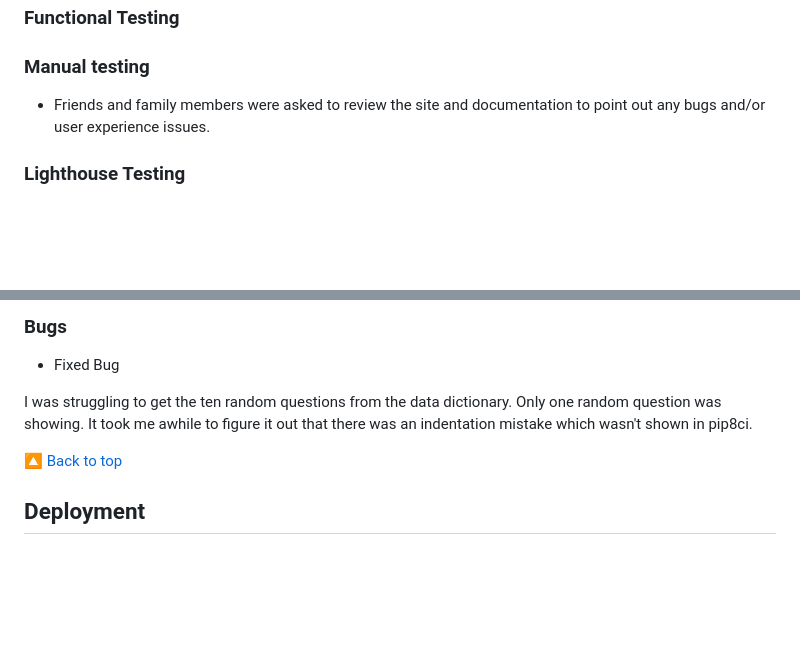
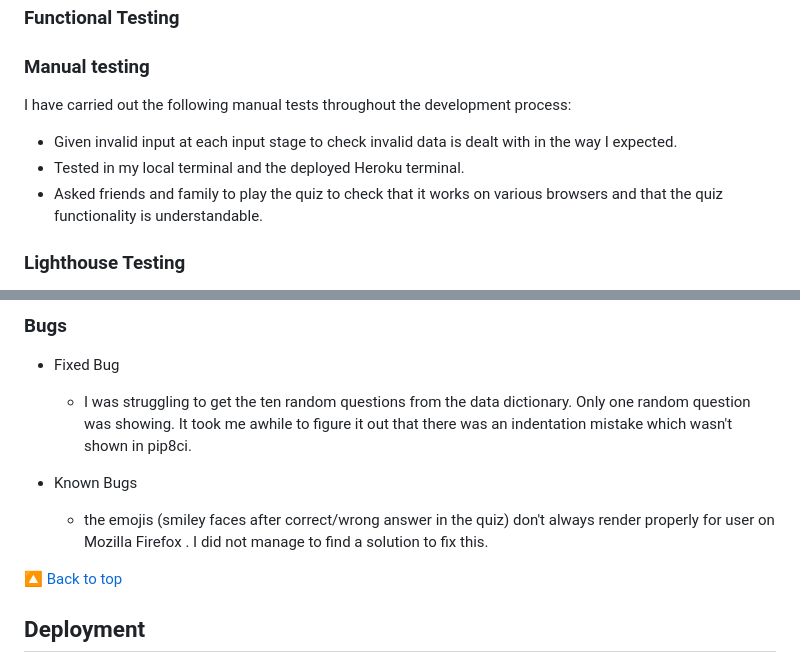
Before and after one commit to AstaJoks/space-quiz, a Markdown page: README.md, 2 parts joined by grey strips. Drawn GitHub-style; blank space fills up the shorter version.

Commit message:
Update the bugs section in the README

```diff
--- a/README.md
+++ b/README.md
@@ -214,7 +214,11 @@ This Project used:
 
 ### Manual testing
 
-- Friends and family members were asked to review the site and documentation to point out any bugs and/or user experience issues.
+I have carried out the following manual tests throughout the development process:
+
+  - Given invalid input at each input stage to check invalid data is dealt with in the way I expected.
+  - Tested in my local terminal and the deployed Heroku terminal.
+  - Asked friends and family to play the quiz to check that it works on various browsers and that the quiz functionality is understandable.
 
 
 ### Lighthouse Testing
@@ -235,8 +239,12 @@ No errors or warnings were found during the last testing of the code in [CI Pyth
 
 - Fixed Bug
 
-I was struggling to get the ten random questions from the data dictionary. Only one random question was showing.
+   - I was struggling to get the ten random questions from the data dictionary. Only one random question was showing.
 It took me awhile to figure it out that there was an indentation mistake which wasn't shown in pip8ci.
+
+- Known Bugs
+
+   - the emojis (smiley faces after correct/wrong answer in the quiz) don't always render properly for user on Mozilla Firefox . I did not manage to find a solution to fix this.
 
 [🔼 Back to top](#contents)
 
```
